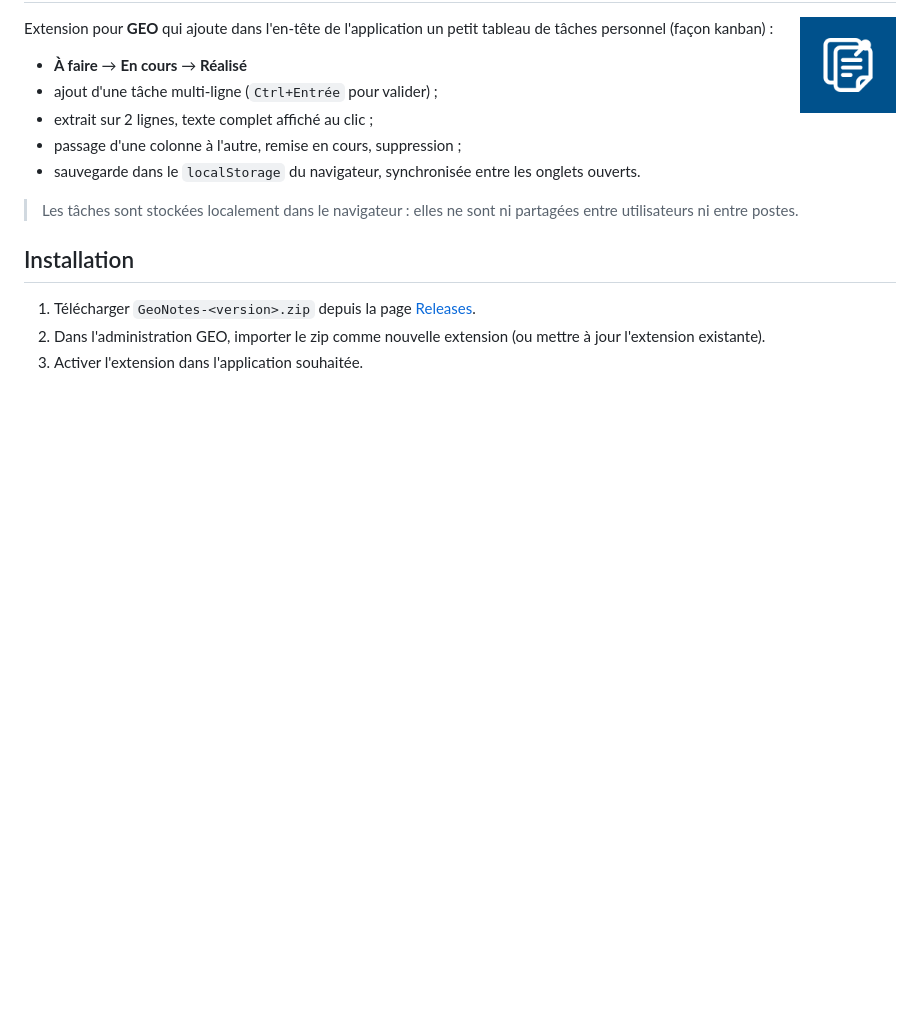
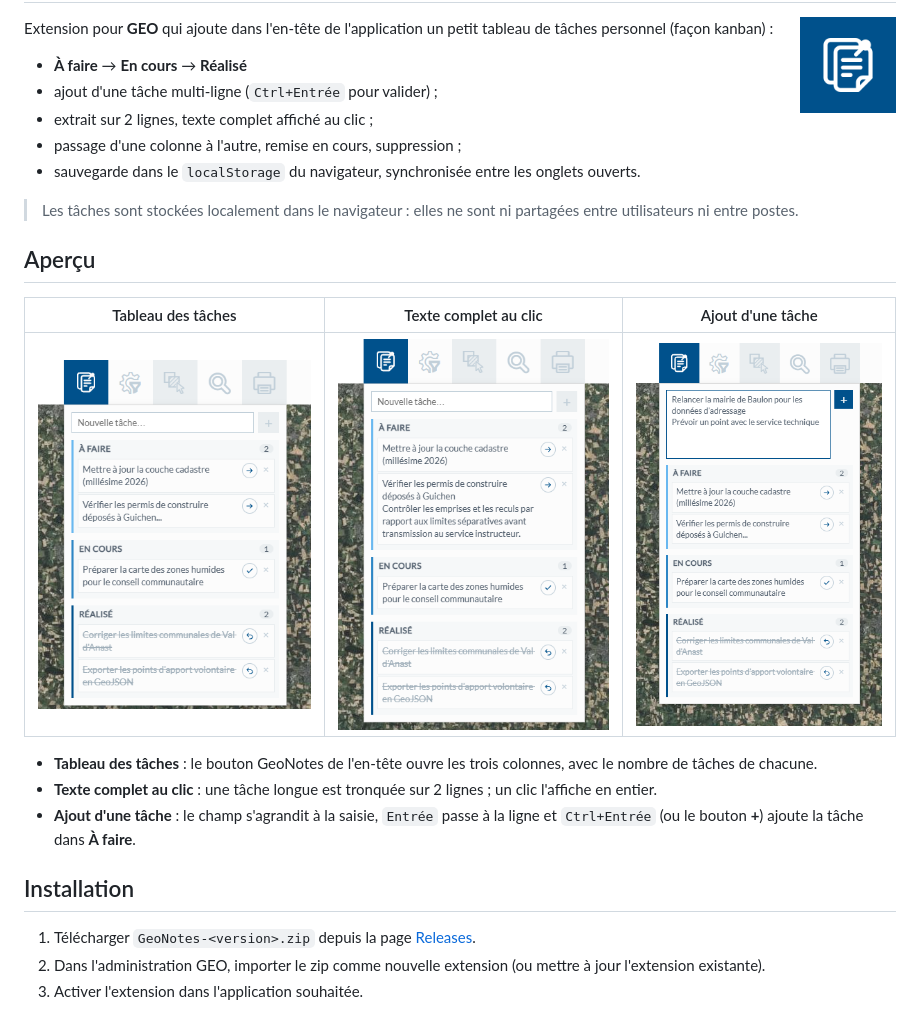
Before and after one commit to tb-vhbc/geo-notes, a Markdown page: README.md, the part around the change. Rendered like a GitHub page; pictures changed too: docs/ajout-tache.png (added), docs/apercu.png (added), docs/texte-complet.png (added); blank space fills up the shorter version.

Commit message:
Mise à jour de la documentation

```diff
--- a/README.md
+++ b/README.md
@@ -12,6 +12,16 @@ Extension pour **GEO** qui ajoute dans l'en-tête de l'application un petit tabl
 
 > Les tâches sont stockées localement dans le navigateur : elles ne sont ni partagées entre utilisateurs ni entre postes.
 
+## Aperçu
+
+| Tableau des tâches | Texte complet au clic | Ajout d'une tâche |
+| :---: | :---: | :---: |
+| ![Tableau des tâches dans l'en-tête GEO](docs/apercu.png) | ![Affichage du texte complet d'une tâche](docs/texte-complet.png) | ![Saisie d'une nouvelle tâche multi-ligne](docs/ajout-tache.png) |
+
+- **Tableau des tâches** : le bouton GeoNotes de l'en-tête ouvre les trois colonnes, avec le nombre de tâches de chacune.
+- **Texte complet au clic** : une tâche longue est tronquée sur 2 lignes ; un clic l'affiche en entier.
+- **Ajout d'une tâche** : le champ s'agrandit à la saisie, `Entrée` passe à la ligne et `Ctrl+Entrée` (ou le bouton **+**) ajoute la tâche dans **À faire**.
+
 ## Installation
 
 1. Télécharger `GeoNotes-<version>.zip` depuis la page [Releases](../../releases).
```
Also changed, not shown: 2 other files.
